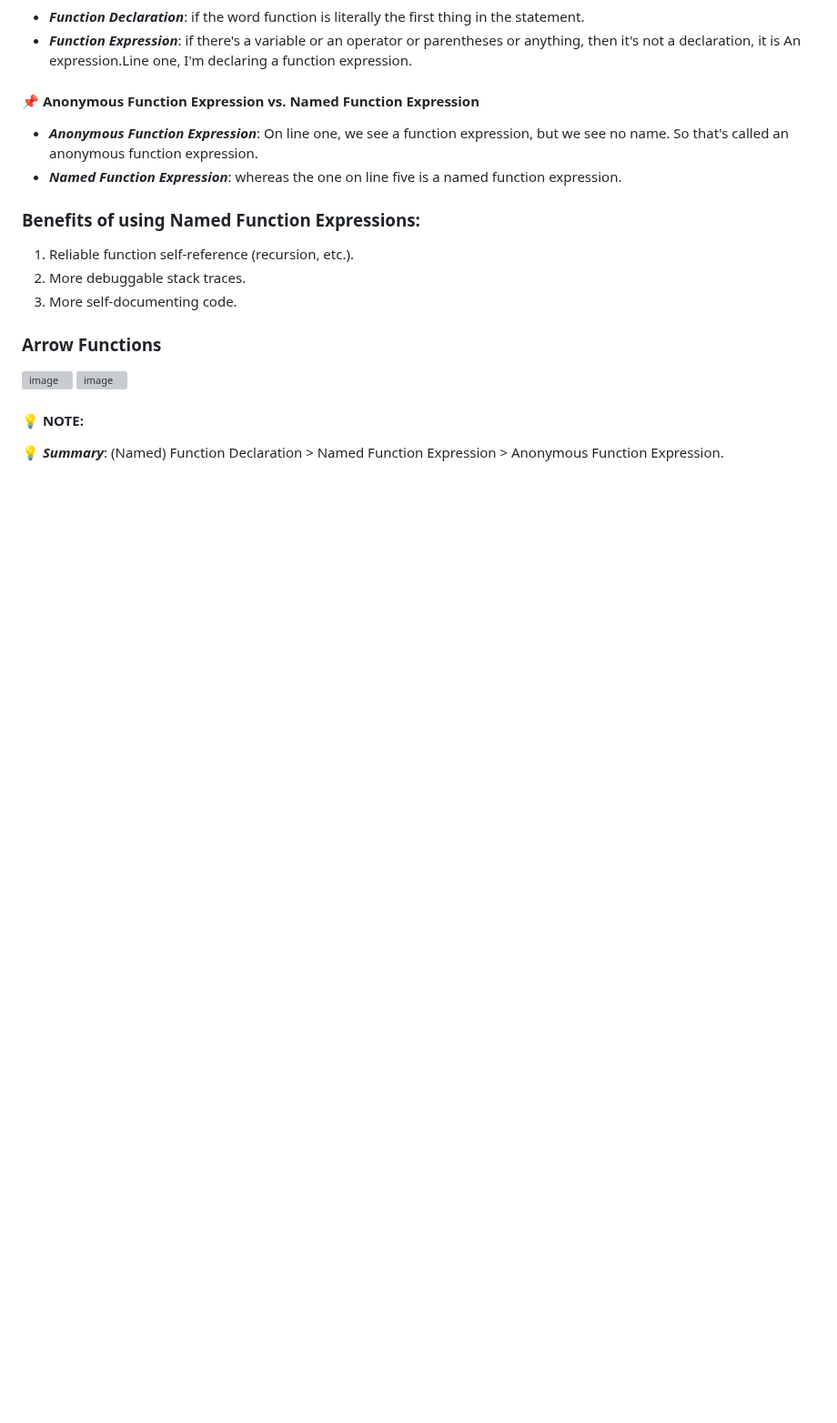
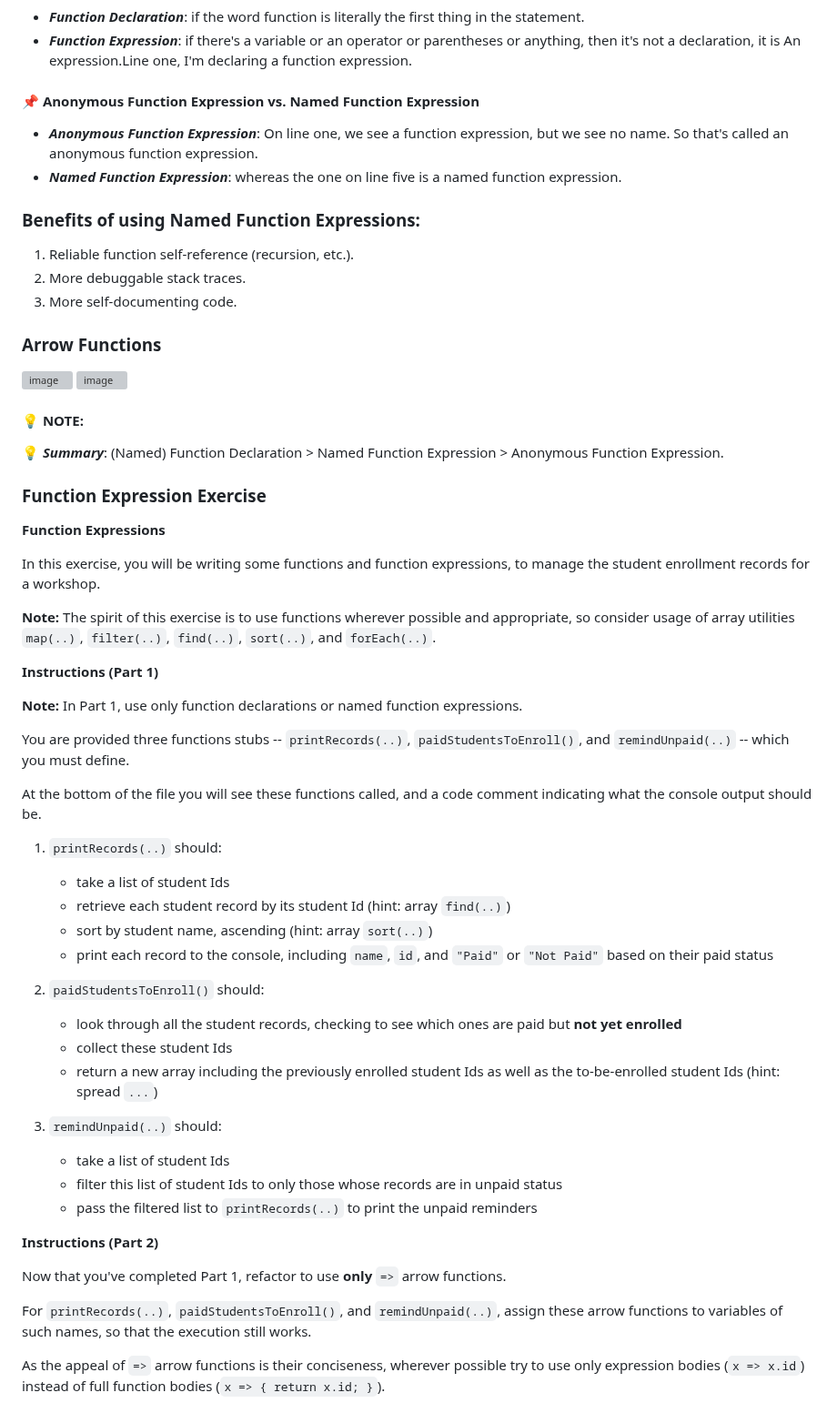
Before and after one commit to aya-thafer2/Mastering-JavaScript-in-20-Days, a Markdown page: Day13.md, the part around the change. Shown at 91% size. Rendered like a GitHub page; blank space fills up the shorter version; grey boxes are pictures that could not be loaded.

```diff
--- a/Day13.md
+++ b/Day13.md
@@ -105,3 +105,44 @@ So if you try to assign to a variable that's never been formally declared. Once
 #### 💡 **NOTE**:
 
 💡 ***Summary***: (Named) Function Declaration > Named Function Expression > Anonymous Function Expression.
+
+
+### Function Expression Exercise
+
+**Function Expressions**
+
+In this exercise, you will be writing some functions and function expressions, to manage the student enrollment records for a workshop.
+
+**Note:** The spirit of this exercise is to use functions wherever possible and appropriate, so consider usage of array utilities `map(..)`, `filter(..)`, `find(..)`, `sort(..)`, and `forEach(..)`.
+
+**Instructions (Part 1)**
+
+**Note:** In Part 1, use only function declarations or named function expressions.
+
+You are provided three functions stubs -- `printRecords(..)`, `paidStudentsToEnroll()`, and `remindUnpaid(..)` -- which you must define.
+
+At the bottom of the file you will see these functions called, and a code comment indicating what the console output should be.
+
+1. `printRecords(..)` should:
+	- take a list of student Ids
+	- retrieve each student record by its student Id (hint: array `find(..)`)
+	- sort by student name, ascending (hint: array `sort(..)`)
+	- print each record to the console, including `name`, `id`, and `"Paid"` or `"Not Paid"` based on their paid status
+
+2. `paidStudentsToEnroll()` should:
+	- look through all the student records, checking to see which ones are paid but **not yet enrolled**
+	- collect these student Ids
+	- return a new array including the previously enrolled student Ids as well as the to-be-enrolled student Ids (hint: spread `...`)
+
+3. `remindUnpaid(..)` should:
+	- take a list of student Ids
+	- filter this list of student Ids to only those whose records are in unpaid status
+	- pass the filtered list to `printRecords(..)` to print the unpaid reminders
+
+**Instructions (Part 2)**
+
+Now that you've completed Part 1, refactor to use **only** `=>` arrow functions.
+
+For `printRecords(..)`, `paidStudentsToEnroll()`, and `remindUnpaid(..)`, assign these arrow functions to variables of such names, so that the execution still works.
+
+As the appeal of `=>` arrow functions is their conciseness, wherever possible try to use only expression bodies (`x => x.id`) instead of full function bodies (`x => { return x.id; }`).
```
